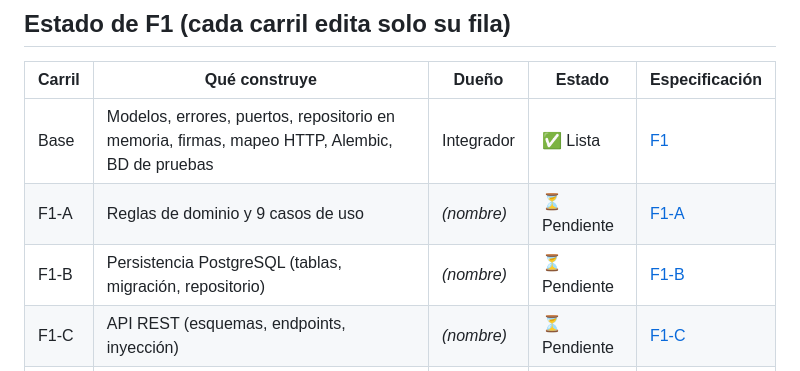
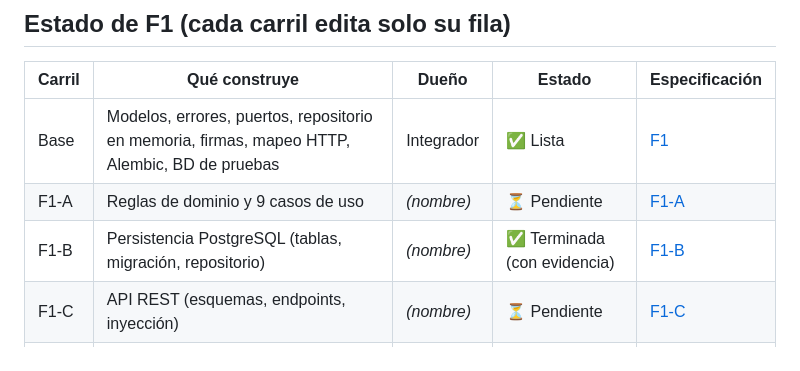
Before and after one commit to jzuluamu/trabajo_2_mi, a Markdown page: docs/README.md, the part around the change. Drawn GitHub-style.

Commit message:
docs: marcar F1-B terminada con evidencia

```diff
--- a/docs/README.md
+++ b/docs/README.md
@@ -13,7 +13,7 @@ El equipo construye **F1 · Red de cobertura** en 3 carriles paralelos sobre una
 |---|---|---|---|---|
 | Base | Modelos, errores, puertos, repositorio en memoria, firmas, mapeo HTTP, Alembic, BD de pruebas | Integrador | ✅ Lista | [F1](features/F1-red-cobertura.md) |
 | F1-A | Reglas de dominio y 9 casos de uso | _(nombre)_ | ⏳ Pendiente | [F1-A](features/F1A-dominio-casos-de-uso.md) |
-| F1-B | Persistencia PostgreSQL (tablas, migración, repositorio) | _(nombre)_ | ⏳ Pendiente | [F1-B](features/F1B-persistencia.md) |
+| F1-B | Persistencia PostgreSQL (tablas, migración, repositorio) | _(nombre)_ | ✅ Terminada (con evidencia) | [F1-B](features/F1B-persistencia.md) |
 | F1-C | API REST (esquemas, endpoints, inyección) | _(nombre)_ | ⏳ Pendiente | [F1-C](features/F1C-api-rest.md) |
 | F1-D | Integración, interfaz mínima y evidencia (después de A, B y C) | Integrador | ⏳ Pendiente | [F1-D](features/F1D-integracion.md) |
 
```
Also changed, not shown: docs/features/F1B-persistencia.md (+42 -5 lines).
